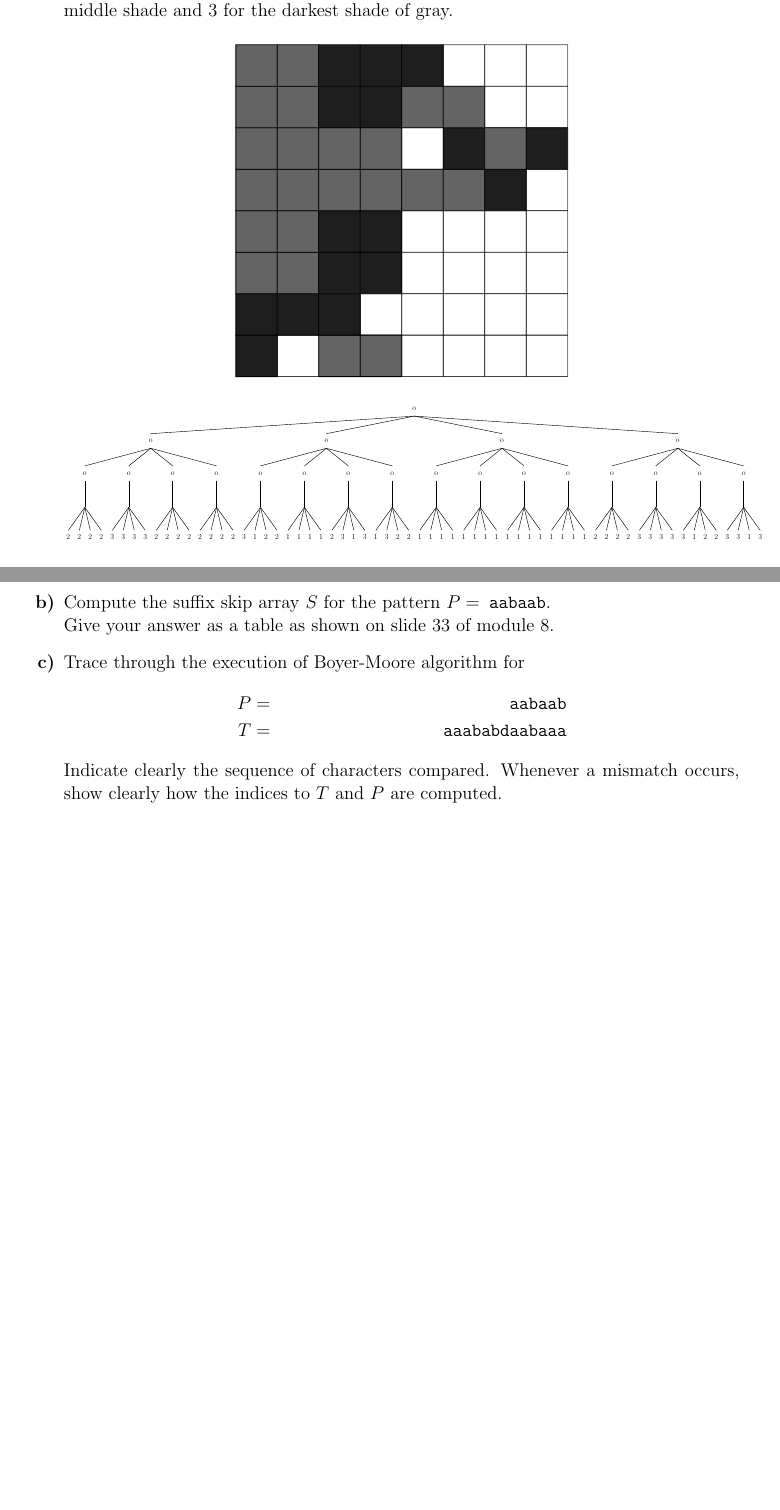
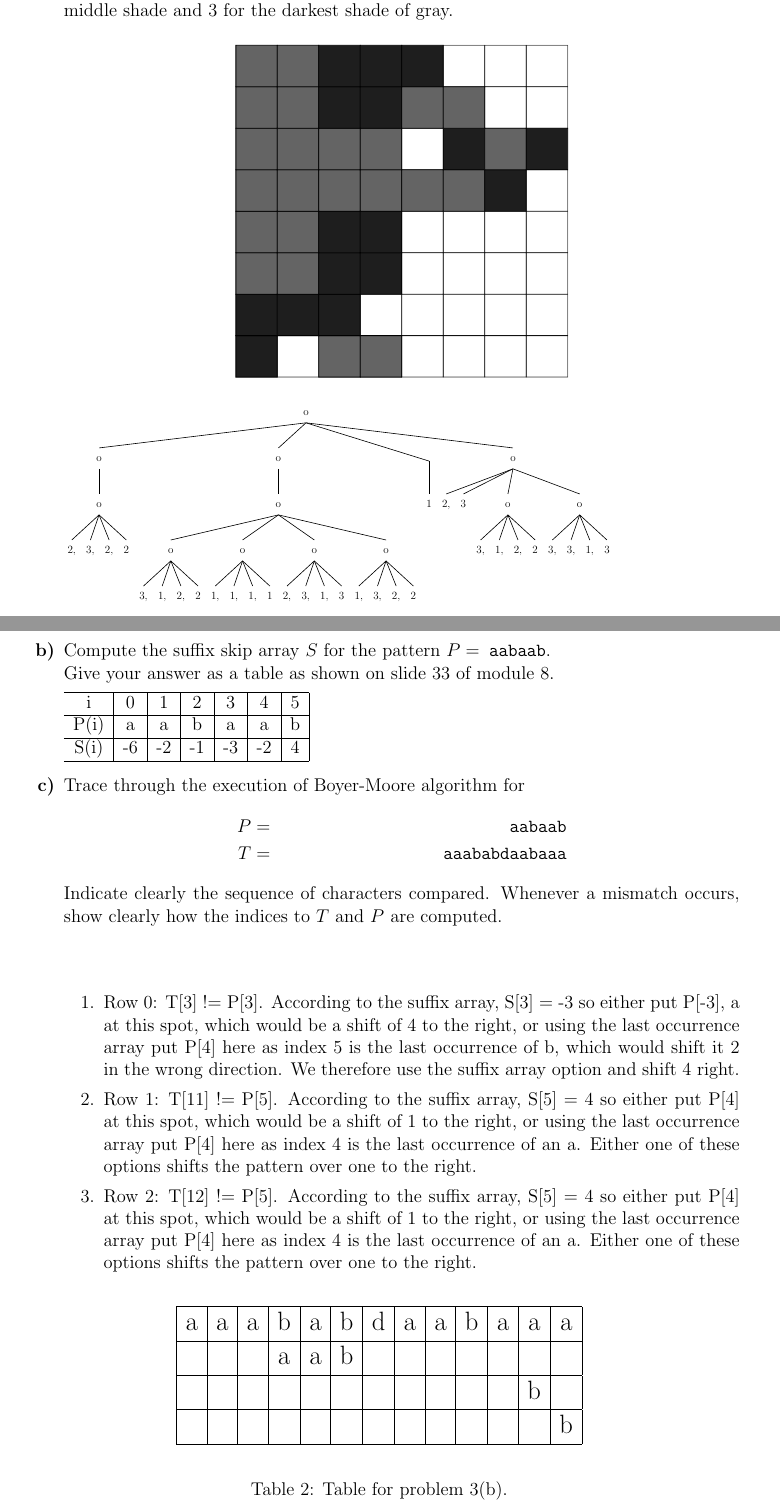
Before and after one commit to danReynolds/CS240, a LaTeX problem sheet (Assignment 5/a5.tex): two parts of pages 4 and 10 of 11 before the commit and two parts of pages 4 and 12 of 13 after it, joined at a grey line, cut so that both start at the same text, the shorter picture padded with empty space. Compiled offline with pdfLaTeX.

Commit message:
added kdtree stuff

```diff
--- a/Assignment 5/a5.tex
+++ b/Assignment 5/a5.tex
@@ -278,7 +276,7 @@ darkest shade of gray.
   \includegraphics[width=3in]{QuadTreePic}
 \end{center}
 
-\begin{tikzpicture}[thick,scale=0.7, every node/.style={scale=0.6}]
+\begin{tikzpicture}[thick,scale=1.0, every node/.style={scale=0.6}]
 \tikzset{execute at begin node=\strut}
 
 \\If you can't see, zoom in:\\
@@ -287,58 +285,34 @@ darkest shade of gray.
 \Tree [ .o
         [ .o
           [ .o
-            [ 2 2 2 2 ]
-          ]
-          [ .o
-            [ 3 3 3 3 ]
-          ]
-          [ .o
-            [ 2 2 2 2 ]
-          ]
-          [ .o
-            [ 2 2 2 2 ]
+            2, 3, 2, 2
           ]
         ]
         [ .o
           [ .o
-            [ 3 1 2 2 ]
+            [ .o
+              3, 1, 2, 2
             ]
             [ .o
-            [ 1 1 1 1 ]
+              1, 1, 1, 1
             ]
             [ .o
-            [ 2 3 1 3 ]
+              2, 3, 1, 3
             ]
             [ .o
-            [ 1 3 2 2 ]
+              1, 3, 2, 2
             ]
           ]
-        [ .o
-          [ .o
-            [ 1 1 1 1 ]
+        ]
+        [ 1
         ]
         [ .o
-            [ 1 1 1 1 ]
+          2, 3
+          [ .o
+            3, 1, 2, 2
           ]
           [ .o
-            [ 1 1 1 1 ]
-          ]
-          [ .o
-            [ 1 1 1 1 ]
-          ]
-        ]
-        [ .o
-          [ .o
-            [ 2 2 2 2 ]
-          ]
-          [ .o
-            [ 3 3 3 3 ]
-          ]
-          [ .o
-            [ 3 1 2 2 ]
-          ]
-          [ .o
-            [ 3 3 1 3 ]
+            3, 3, 1, 3
           ]
         ]
       ]
@@ -594,9 +634,50 @@ Compute the suffix skip array $S$ for the pattern $P =$\texttt{~aabaab}. \\Give
+\begin{tabular}{c|c|c|c|c|c|c|}
+  \hline
+  i & 0 & 1 & 2 & 3 & 4 & 5\\
+  \hline
+  P(i) & a & a & b & a & a & b\\
+  \hline
+  S(i) & -6 & -2 & -1 & -3 & -2 & 4\\
+  \hline
+
+\end{tabular}
+
 \part{c} Trace through the execution of Boyer-Moore algorithm for
 \begin{align*}
 P &=& \tt{aabaab}\\
 T &=& \tt{aaababdaabaaa}
 \end{align*}
-Indicate clearly the sequence of characters compared. Whenever a mismatch occurs, show clearly how the indices to $T$ and $P$ are computed.
+Indicate clearly the sequence of characters compared. Whenever a mismatch occurs, show clearly how the indices to $T$ and $P$ are computed.\\\\
+
+\begin{enumerate}
+\item Row 0: T[3] != P[3]. According to the suffix array, S[3] = -3 so either put P[-3], a at this spot, which would be a shift of 4 to the right, or using the last occurrence array put P[4] here as index 5 is the last occurrence of b, which would shift it 2 in the wrong direction. We therefore use the suffix array option and shift 4 right.
+
+\item Row 1: T[11] != P[5]. According to the suffix array, S[5] = 4 so either put P[4] at this spot, which would be a shift of 1 to the right, or using the last occurrence array put P[4] here as index 4 is the last occurrence of an a. Either one of these options shifts the pattern over one to the right.
+
+\item Row 2: T[12] != P[5]. According to the suffix array, S[5] = 4 so either put P[4] at this spot, which would be a shift of 1 to the right, or using the last occurrence array put P[4] here as index 4 is the last occurrence of an a. Either one of these options shifts the pattern over one to the right.
+\end{enumerate}
+
+
+
+\begin{table}[!ht]
+\Large{
+\begin{center}
+\begin{tabular}{|c|c|c|c|c|c|c|c|c|c|c|c|c|c|c|c|}
+\hline
+a&a&a&b&a&b&d&a&a&b&a&a&a\\
+\hline
+&&&a&a&b&&&&&&&\\
+\hline
+&&&&&&&&&&&b&\\
+\hline
+&&&&&&&&&&&&b\\
+
+\hline
+%\vdots&\vdots&\vdots&\vdots&\vdots&\vdots&\vdots&\vdots&\vdots&\vdots&\vdots&\vdots&\vdots&\vdots&\vdots&\vdots&\vdots&\vdots&\vdots&\vdots&\vdots\\
+\end{tabular}
+\end{center}}
+\caption{Table for problem 3(b).}\label{kmp}
+\end{table}
 \end{itemize}
 
 %%%%%%%%%%%%%%%%%%%%%%%%%%%%%%%%%%%%%%%%%%%%%%%%%%%%%%%%%%%%%
```
Also changed, not shown: Assignment 5/a5.pdf, Assignment 5/a5.tex (104 more changed lines), 2 other files. Lines whose indentation alone changed are shown as unchanged.
